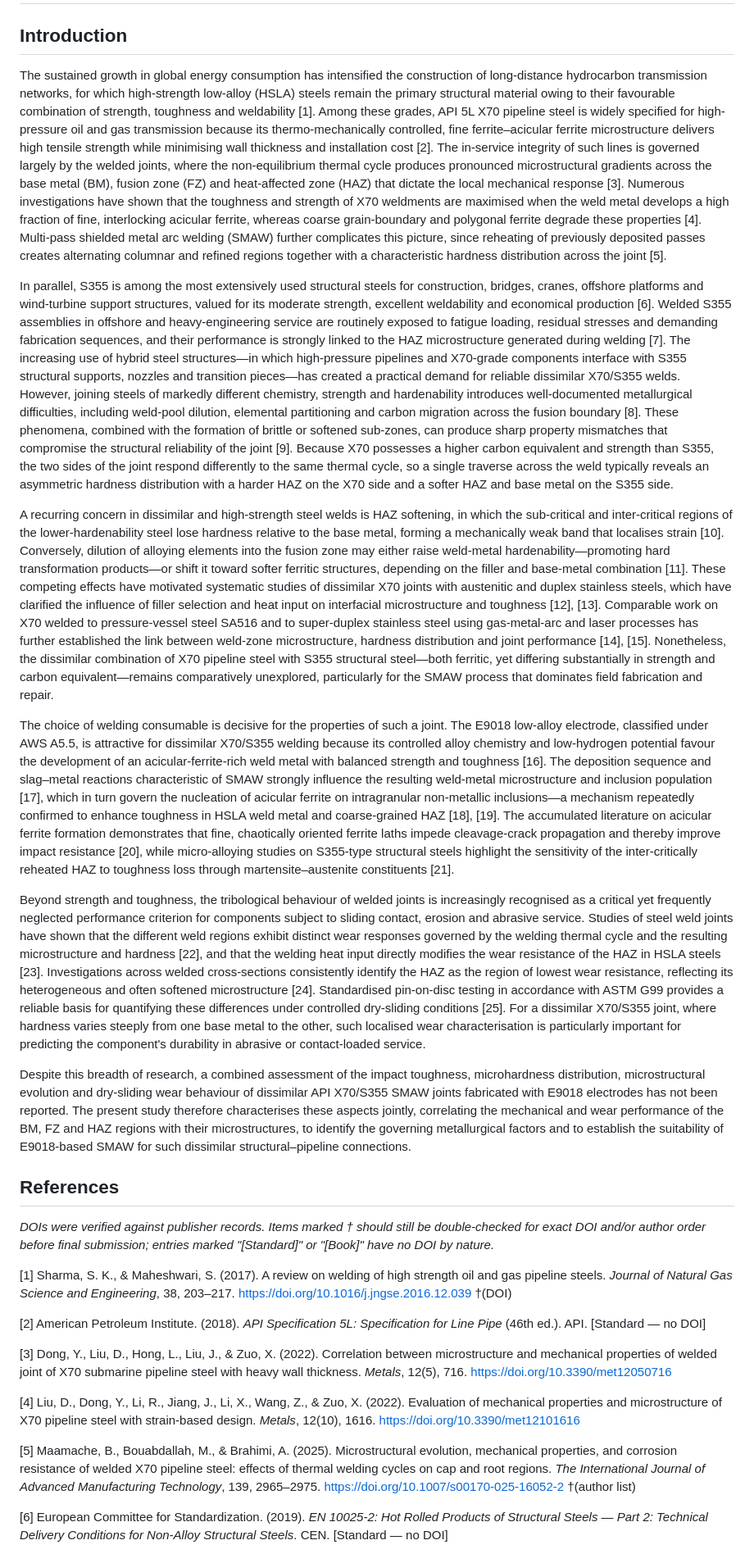
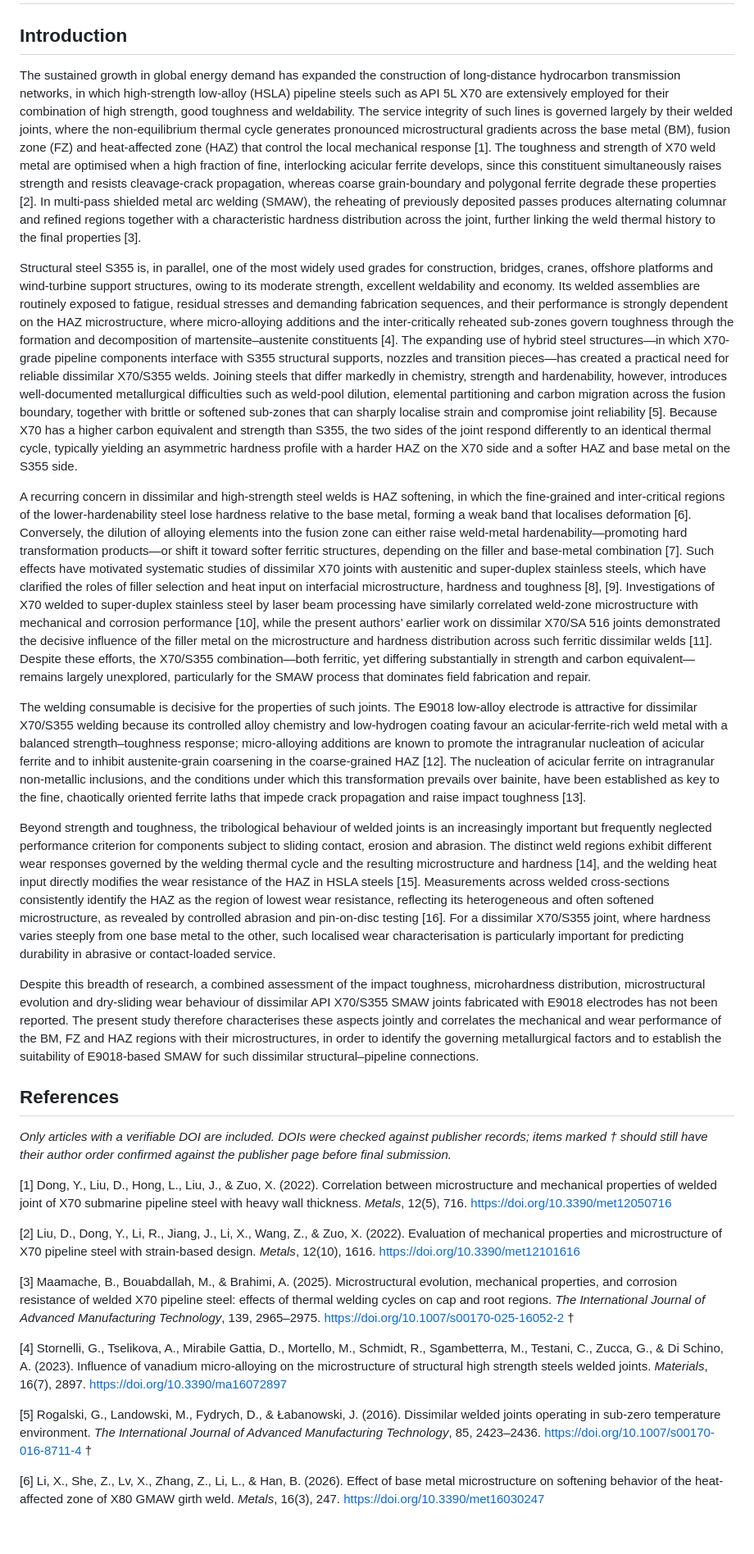
Before and after one commit to AMMU1986/AMMAN, a Markdown page: X70_S355_Introduction.md, the part around one of its changes. Shown at 82% size. Drawn GitHub-style; blank space fills up the shorter version.

```diff
--- a/X70_S355_Introduction.md
+++ b/X70_S355_Introduction.md
@@ -2,31 +2,31 @@
 
 ## Introduction
 
-The sustained growth in global energy consumption has intensified the construction of long-distance hydrocarbon transmission networks, for which high-strength low-alloy (HSLA) steels remain the primary structural material owing to their favourable combination of strength, toughness and weldability [1]. Among these grades, API 5L X70 pipeline steel is widely specified for high-pressure oil and gas transmission because its thermo-mechanically controlled, fine ferrite–acicular ferrite microstructure delivers high tensile strength while minimising wall thickness and installation cost [2]. The in-service integrity of such lines is governed largely by the welded joints, where the non-equilibrium thermal cycle produces pronounced microstructural gradients across the base metal (BM), fusion zone (FZ) and heat-affected zone (HAZ) that dictate the local mechanical response [3]. Numerous investigations have shown that the toughness and strength of X70 weldments are maximised when the weld metal develops a high fraction of fine, interlocking acicular ferrite, whereas coarse grain-boundary and polygonal ferrite degrade these properties [4]. Multi-pass shielded metal arc welding (SMAW) further complicates this picture, since reheating of previously deposited passes creates alternating columnar and refined regions together with a characteristic hardness distribution across the joint [5].
+The sustained growth in global energy demand has expanded the construction of long-distance hydrocarbon transmission networks, in which high-strength low-alloy (HSLA) pipeline steels such as API 5L X70 are extensively employed for their combination of high strength, good toughness and weldability. The service integrity of such lines is governed largely by their welded joints, where the non-equilibrium thermal cycle generates pronounced microstructural gradients across the base metal (BM), fusion zone (FZ) and heat-affected zone (HAZ) that control the local mechanical response [1]. The toughness and strength of X70 weld metal are optimised when a high fraction of fine, interlocking acicular ferrite develops, since this constituent simultaneously raises strength and resists cleavage-crack propagation, whereas coarse grain-boundary and polygonal ferrite degrade these properties [2]. In multi-pass shielded metal arc welding (SMAW), the reheating of previously deposited passes produces alternating columnar and refined regions together with a characteristic hardness distribution across the joint, further linking the weld thermal history to the final properties [3].
 
-In parallel, S355 is among the most extensively used structural steels for construction, bridges, cranes, offshore platforms and wind-turbine support structures, valued for its moderate strength, excellent weldability and economical production [6]. Welded S355 assemblies in offshore and heavy-engineering service are routinely exposed to fatigue loading, residual stresses and demanding fabrication sequences, and their performance is strongly linked to the HAZ microstructure generated during welding [7]. The increasing use of hybrid steel structures—in which high-pressure pipelines and X70-grade components interface with S355 structural supports, nozzles and transition pieces—has created a practical demand for reliable dissimilar X70/S355 welds. However, joining steels of markedly different chemistry, strength and hardenability introduces well-documented metallurgical difficulties, including weld-pool dilution, elemental partitioning and carbon migration across the fusion boundary [8]. These phenomena, combined with the formation of brittle or softened sub-zones, can produce sharp property mismatches that compromise the structural reliability of the joint [9]. Because X70 possesses a higher carbon equivalent and strength than S355, the two sides of the joint respond differently to the same thermal cycle, so a single traverse across the weld typically reveals an asymmetric hardness distribution with a harder HAZ on the X70 side and a softer HAZ and base metal on the S355 side.
+Structural steel S355 is, in parallel, one of the most widely used grades for construction, bridges, cranes, offshore platforms and wind-turbine support structures, owing to its moderate strength, excellent weldability and economy. Its welded assemblies are routinely exposed to fatigue, residual stresses and demanding fabrication sequences, and their performance is strongly dependent on the HAZ microstructure, where micro-alloying additions and the inter-critically reheated sub-zones govern toughness through the formation and decomposition of martensite–austenite constituents [4]. The expanding use of hybrid steel structures—in which X70-grade pipeline components interface with S355 structural supports, nozzles and transition pieces—has created a practical need for reliable dissimilar X70/S355 welds. Joining steels that differ markedly in chemistry, strength and hardenability, however, introduces well-documented metallurgical difficulties such as weld-pool dilution, elemental partitioning and carbon migration across the fusion boundary, together with brittle or softened sub-zones that can sharply localise strain and compromise joint reliability [5]. Because X70 has a higher carbon equivalent and strength than S355, the two sides of the joint respond differently to an identical thermal cycle, typically yielding an asymmetric hardness profile with a harder HAZ on the X70 side and a softer HAZ and base metal on the S355 side.
 
-A recurring concern in dissimilar and high-strength steel welds is HAZ softening, in which the sub-critical and inter-critical regions of the lower-hardenability steel lose hardness relative to the base metal, forming a mechanically weak band that localises strain [10]. Conversely, dilution of alloying elements into the fusion zone may either raise weld-metal hardenability—promoting hard transformation products—or shift it toward softer ferritic structures, depending on the filler and base-metal combination [11]. These competing effects have motivated systematic studies of dissimilar X70 joints with austenitic and duplex stainless steels, which have clarified the influence of filler selection and heat input on interfacial microstructure and toughness [12], [13]. Comparable work on X70 welded to pressure-vessel steel SA516 and to super-duplex stainless steel using gas-metal-arc and laser processes has further established the link between weld-zone microstructure, hardness distribution and joint performance [14], [15]. Nonetheless, the dissimilar combination of X70 pipeline steel with S355 structural steel—both ferritic, yet differing substantially in strength and carbon equivalent—remains comparatively unexplored, particularly for the SMAW process that dominates field fabrication and repair.
+A recurring concern in dissimilar and high-strength steel welds is HAZ softening, in which the fine-grained and inter-critical regions of the lower-hardenability steel lose hardness relative to the base metal, forming a weak band that localises deformation [6]. Conversely, the dilution of alloying elements into the fusion zone can either raise weld-metal hardenability—promoting hard transformation products—or shift it toward softer ferritic structures, depending on the filler and base-metal combination [7]. Such effects have motivated systematic studies of dissimilar X70 joints with austenitic and super-duplex stainless steels, which have clarified the roles of filler selection and heat input on interfacial microstructure, hardness and toughness [8], [9]. Investigations of X70 welded to super-duplex stainless steel by laser beam processing have similarly correlated weld-zone microstructure with mechanical and corrosion performance [10], while the present authors’ earlier work on dissimilar X70/SA 516 joints demonstrated the decisive influence of the filler metal on the microstructure and hardness distribution across such ferritic dissimilar welds [11]. Despite these efforts, the X70/S355 combination—both ferritic, yet differing substantially in strength and carbon equivalent—remains largely unexplored, particularly for the SMAW process that dominates field fabrication and repair.
 
-The choice of welding consumable is decisive for the properties of such a joint. The E9018 low-alloy electrode, classified under AWS A5.5, is attractive for dissimilar X70/S355 welding because its controlled alloy chemistry and low-hydrogen potential favour the development of an acicular-ferrite-rich weld metal with balanced strength and toughness [16]. The deposition sequence and slag–metal reactions characteristic of SMAW strongly influence the resulting weld-metal microstructure and inclusion population [17], which in turn govern the nucleation of acicular ferrite on intragranular non-metallic inclusions—a mechanism repeatedly confirmed to enhance toughness in HSLA weld metal and coarse-grained HAZ [18], [19]. The accumulated literature on acicular ferrite formation demonstrates that fine, chaotically oriented ferrite laths impede cleavage-crack propagation and thereby improve impact resistance [20], while micro-alloying studies on S355-type structural steels highlight the sensitivity of the inter-critically reheated HAZ to toughness loss through martensite–austenite constituents [21].
+The welding consumable is decisive for the properties of such joints. The E9018 low-alloy electrode is attractive for dissimilar X70/S355 welding because its controlled alloy chemistry and low-hydrogen coating favour an acicular-ferrite-rich weld metal with a balanced strength–toughness response; micro-alloying additions are known to promote the intragranular nucleation of acicular ferrite and to inhibit austenite-grain coarsening in the coarse-grained HAZ [12]. The nucleation of acicular ferrite on intragranular non-metallic inclusions, and the conditions under which this transformation prevails over bainite, have been established as key to the fine, chaotically oriented ferrite laths that impede crack propagation and raise impact toughness [13].
 
-Beyond strength and toughness, the tribological behaviour of welded joints is increasingly recognised as a critical yet frequently neglected performance criterion for components subject to sliding contact, erosion and abrasive service. Studies of steel weld joints have shown that the different weld regions exhibit distinct wear responses governed by the welding thermal cycle and the resulting microstructure and hardness [22], and that the welding heat input directly modifies the wear resistance of the HAZ in HSLA steels [23]. Investigations across welded cross-sections consistently identify the HAZ as the region of lowest wear resistance, reflecting its heterogeneous and often softened microstructure [24]. Standardised pin-on-disc testing in accordance with ASTM G99 provides a reliable basis for quantifying these differences under controlled dry-sliding conditions [25]. For a dissimilar X70/S355 joint, where hardness varies steeply from one base metal to the other, such localised wear characterisation is particularly important for predicting the component's durability in abrasive or contact-loaded service.
+Beyond strength and toughness, the tribological behaviour of welded joints is an increasingly important but frequently neglected performance criterion for components subject to sliding contact, erosion and abrasion. The distinct weld regions exhibit different wear responses governed by the welding thermal cycle and the resulting microstructure and hardness [14], and the welding heat input directly modifies the wear resistance of the HAZ in HSLA steels [15]. Measurements across welded cross-sections consistently identify the HAZ as the region of lowest wear resistance, reflecting its heterogeneous and often softened microstructure, as revealed by controlled abrasion and pin-on-disc testing [16]. For a dissimilar X70/S355 joint, where hardness varies steeply from one base metal to the other, such localised wear characterisation is particularly important for predicting durability in abrasive or contact-loaded service.
 
-Despite this breadth of research, a combined assessment of the impact toughness, microhardness distribution, microstructural evolution and dry-sliding wear behaviour of dissimilar API X70/S355 SMAW joints fabricated with E9018 electrodes has not been reported. The present study therefore characterises these aspects jointly, correlating the mechanical and wear performance of the BM, FZ and HAZ regions with their microstructures, to identify the governing metallurgical factors and to establish the suitability of E9018-based SMAW for such dissimilar structural–pipeline connections.
+Despite this breadth of research, a combined assessment of the impact toughness, microhardness distribution, microstructural evolution and dry-sliding wear behaviour of dissimilar API X70/S355 SMAW joints fabricated with E9018 electrodes has not been reported. The present study therefore characterises these aspects jointly and correlates the mechanical and wear performance of the BM, FZ and HAZ regions with their microstructures, in order to identify the governing metallurgical factors and to establish the suitability of E9018-based SMAW for such dissimilar structural–pipeline connections.
 
 ## References
 
-*DOIs were verified against publisher records. Items marked † should still be double-checked for exact DOI and/or author order before final submission; entries marked "[Standard]" or "[Book]" have no DOI by nature.*
+*Only articles with a verifiable DOI are included. DOIs were checked against publisher records; items marked † should still have their author order confirmed against the publisher page before final submission.*
 
-[1] Sharma, S. K., & Maheshwari, S. (2017). A review on welding of high strength oil and gas pipeline steels. *Journal of Natural Gas Science and Engineering*, 38, 203–217. https://doi.org/10.1016/j.jngse.2016.12.039 †(DOI)
+[1] Dong, Y., Liu, D., Hong, L., Liu, J., & Zuo, X. (2022). Correlation between microstructure and mechanical properties of welded joint of X70 submarine pipeline steel with heavy wall thickness. *Metals*, 12(5), 716. https://doi.org/10.3390/met12050716
 
-[2] American Petroleum Institute. (2018). *API Specification 5L: Specification for Line Pipe* (46th ed.). API. [Standard — no DOI]
+[2] Liu, D., Dong, Y., Li, R., Jiang, J., Li, X., Wang, Z., & Zuo, X. (2022). Evaluation of mechanical properties and microstructure of X70 pipeline steel with strain-based design. *Metals*, 12(10), 1616. https://doi.org/10.3390/met12101616
 
-[3] Dong, Y., Liu, D., Hong, L., Liu, J., & Zuo, X. (2022). Correlation between microstructure and mechanical properties of welded joint of X70 submarine pipeline steel with heavy wall thickness. *Metals*, 12(5), 716. https://doi.org/10.3390/met12050716
+[3] Maamache, B., Bouabdallah, M., & Brahimi, A. (2025). Microstructural evolution, mechanical properties, and corrosion resistance of welded X70 pipeline steel: effects of thermal welding cycles on cap and root regions. *The International Journal of Advanced Manufacturing Technology*, 139, 2965–2975. https://doi.org/10.1007/s00170-025-16052-2 †
 
-[4] Liu, D., Dong, Y., Li, R., Jiang, J., Li, X., Wang, Z., & Zuo, X. (2022). Evaluation of mechanical properties and microstructure of X70 pipeline steel with strain-based design. *Metals*, 12(10), 1616. https://doi.org/10.3390/met12101616
+[4] Stornelli, G., Tselikova, A., Mirabile Gattia, D., Mortello, M., Schmidt, R., Sgambetterra, M., Testani, C., Zucca, G., & Di Schino, A. (2023). Influence of vanadium micro-alloying on the microstructure of structural high strength steels welded joints. *Materials*, 16(7), 2897. https://doi.org/10.3390/ma16072897
 
-[5] Maamache, B., Bouabdallah, M., & Brahimi, A. (2025). Microstructural evolution, mechanical properties, and corrosion resistance of welded X70 pipeline steel: effects of thermal welding cycles on cap and root regions. *The International Journal of Advanced Manufacturing Technology*, 139, 2965–2975. https://doi.org/10.1007/s00170-025-16052-2 †(author list)
+[5] Rogalski, G., Landowski, M., Fydrych, D., & Łabanowski, J. (2016). Dissimilar welded joints operating in sub-zero temperature environment. *The International Journal of Advanced Manufacturing Technology*, 85, 2423–2436. https://doi.org/10.1007/s00170-016-8711-4 †
 
-[6] European Committee for Standardization. (2019). *EN 10025-2: Hot Rolled Products of Structural Steels — Part 2: Technical Delivery Conditions for Non-Alloy Structural Steels*. CEN. [Standard — no DOI]
+[6] Li, X., She, Z., Lv, X., Zhang, Z., Li, L., & Han, B. (2026). Effect of base metal microstructure on softening behavior of the heat-affected zone of X80 GMAW girth weld. *Metals*, 16(3), 247. https://doi.org/10.3390/met16030247
 
```
Also changed, not shown: other parts of X70_S355_Introduction.md (+10 -28 lines).
